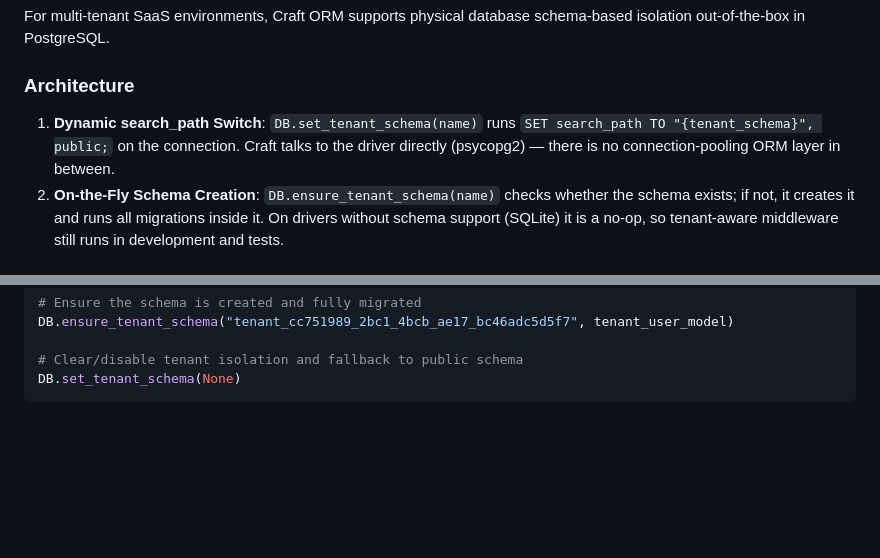
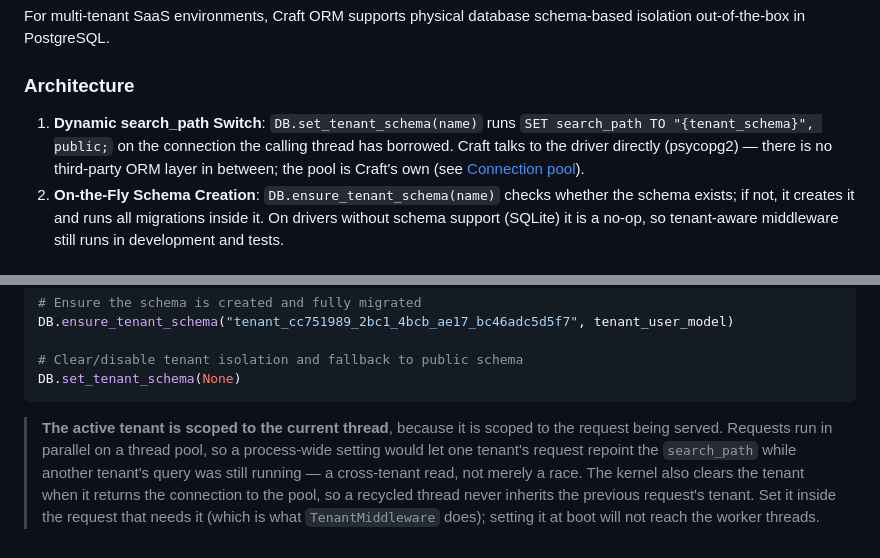
Before and after one commit to craftengines/framework, a Markdown page: data/documentation/orm.md, 2 parts joined by grey strips. Drawn GitHub-style; blank space fills up the shorter version.

Commit message:
Documenta que o schema de tenant e por thread (por request)

````diff
--- a/data/documentation/orm.md
+++ b/data/documentation/orm.md
@@ -327,7 +327,7 @@ class Event(Model):
 For multi-tenant SaaS environments, Craft ORM supports physical database schema-based isolation out-of-the-box in PostgreSQL.
 
 ### Architecture
-1. **Dynamic search_path Switch**: `DB.set_tenant_schema(name)` runs `SET search_path TO "{tenant_schema}", public;` on the connection. Craft talks to the driver directly (psycopg2) — there is no connection-pooling ORM layer in between.
+1. **Dynamic search_path Switch**: `DB.set_tenant_schema(name)` runs `SET search_path TO "{tenant_schema}", public;` on the connection the calling thread has borrowed. Craft talks to the driver directly (psycopg2) — there is no third-party ORM layer in between; the pool is Craft's own (see [Connection pool](configuration.md#connection-pool)).
 2. **On-the-Fly Schema Creation**: `DB.ensure_tenant_schema(name)` checks whether the schema exists; if not, it creates it and runs all migrations inside it. On drivers without schema support (SQLite) it is a no-op, so tenant-aware middleware still runs in development and tests.
 
 ### How it works
@@ -345,3 +345,13 @@ DB.ensure_tenant_schema("tenant_cc751989_2bc1_4bcb_ae17_bc46adc5d5f7", tenant_us
 # Clear/disable tenant isolation and fallback to public schema
 DB.set_tenant_schema(None)
 ```
+
+> **The active tenant is scoped to the current thread**, because it is scoped to
+> the request being served. Requests run in parallel on a thread pool, so a
+> process-wide setting would let one tenant's request repoint the `search_path`
+> while another tenant's query was still running — a cross-tenant read, not
+> merely a race. The kernel also clears the tenant when it returns the
+> connection to the pool, so a recycled thread never inherits the previous
+> request's tenant. Set it inside the request that needs it (which is what
+> `TenantMiddleware` does); setting it at boot will not reach the worker
+> threads.
````
